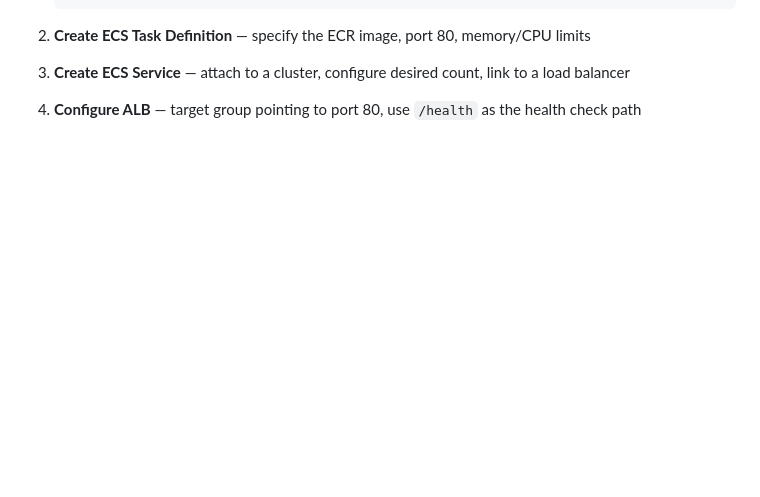
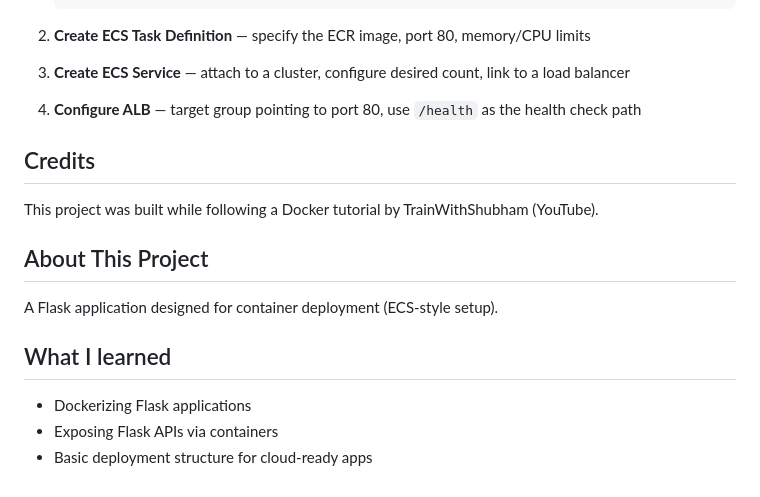
Before and after one commit to IshikaGarg787/Docker-Projects, a Markdown page: flask-app-ecs/README.md, the part around the change. Drawn GitHub-style; blank space fills up the shorter version.

Commit message:
Enhance README with project details and credits
Added credits, project overview, and learning outcomes sections to the README.

```diff
--- a/flask-app-ecs/README.md
+++ b/flask-app-ecs/README.md
@@ -104,3 +104,16 @@ High-level steps to deploy this app on ECS:
 3. **Create ECS Service** — attach to a cluster, configure desired count, link to a load balancer
 
 4. **Configure ALB** — target group pointing to port 80, use `/health` as the health check path
+
+## Credits
+
+This project was built while following a Docker tutorial by TrainWithShubham (YouTube).
+
+## About This Project
+
+A Flask application designed for container deployment (ECS-style setup).
+
+## What I learned
+- Dockerizing Flask applications
+- Exposing Flask APIs via containers
+- Basic deployment structure for cloud-ready apps
```
